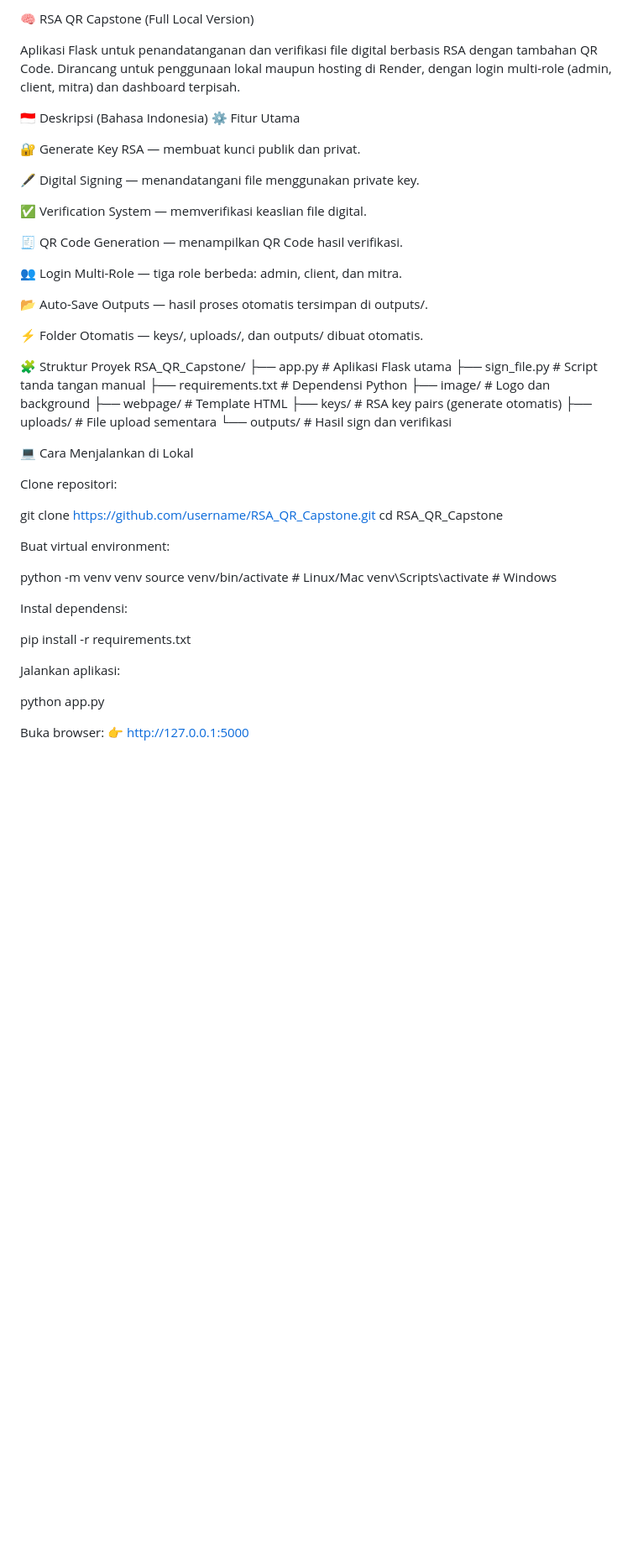
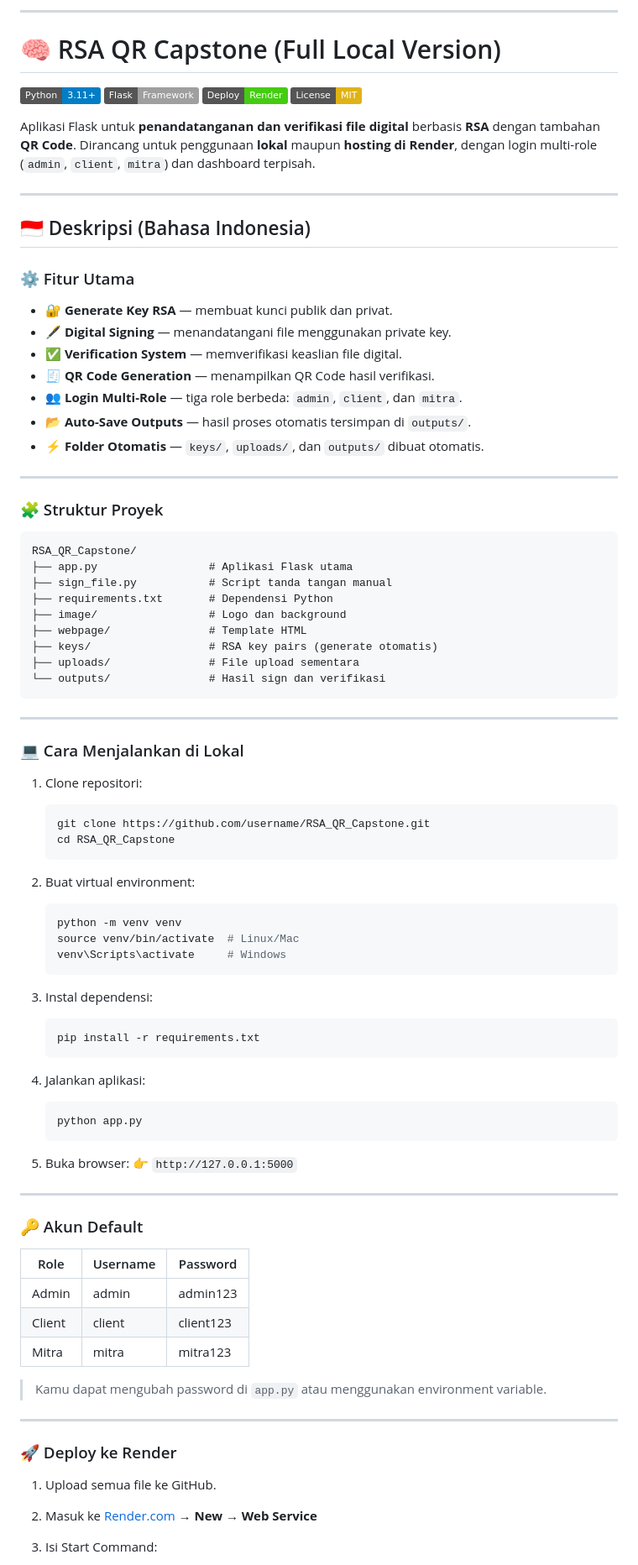
Before and after one commit to ammar3544/RSA-QR-Capstone, a Markdown page: README.md, the part around the change printed below. Shown: that part at 84% size. Rendered like a GitHub page; badges without logos; blank space fills up the shorter version.

````diff
--- a/README.md
+++ b/README.md
@@ -1,26 +1,34 @@
-🧠 RSA QR Capstone (Full Local Version)
+---
 
-Aplikasi Flask untuk penandatanganan dan verifikasi file digital berbasis RSA dengan tambahan QR Code.
-Dirancang untuk penggunaan lokal maupun hosting di Render, dengan login multi-role (admin, client, mitra) dan dashboard terpisah.
+# 🧠 RSA QR Capstone (Full Local Version)
 
-🇮🇩 Deskripsi (Bahasa Indonesia)
-⚙️ Fitur Utama
+[![Python](https://img.shields.io/badge/Python-3.11+-blue?logo=python)](https://www.python.org/)
+[![Flask](https://img.shields.io/badge/Flask-Framework-lightgrey?logo=flask)](https://flask.palletsprojects.com/)
+[![Render](https://img.shields.io/badge/Deploy-Render-brightgreen?logo=render)](https://render.com)
+[![License](https://img.shields.io/badge/License-MIT-yellow.svg)](LICENSE)
 
-🔐 Generate Key RSA — membuat kunci publik dan privat.
+Aplikasi Flask untuk **penandatanganan dan verifikasi file digital** berbasis **RSA** dengan tambahan **QR Code**.
+Dirancang untuk penggunaan **lokal** maupun **hosting di Render**, dengan login multi-role (`admin`, `client`, `mitra`) dan dashboard terpisah.
 
-🖋️ Digital Signing — menandatangani file menggunakan private key.
+---
 
-✅ Verification System — memverifikasi keaslian file digital.
+## 🇮🇩 Deskripsi (Bahasa Indonesia)
 
-🧾 QR Code Generation — menampilkan QR Code hasil verifikasi.
+### ⚙️ Fitur Utama
 
-👥 Login Multi-Role — tiga role berbeda: admin, client, dan mitra.
+* 🔐 **Generate Key RSA** — membuat kunci publik dan privat.
+* 🖋️ **Digital Signing** — menandatangani file menggunakan private key.
+* ✅ **Verification System** — memverifikasi keaslian file digital.
+* 🧾 **QR Code Generation** — menampilkan QR Code hasil verifikasi.
+* 👥 **Login Multi-Role** — tiga role berbeda: `admin`, `client`, dan `mitra`.
+* 📂 **Auto-Save Outputs** — hasil proses otomatis tersimpan di `outputs/`.
+* ⚡ **Folder Otomatis** — `keys/`, `uploads/`, dan `outputs/` dibuat otomatis.
 
-📂 Auto-Save Outputs — hasil proses otomatis tersimpan di outputs/.
+---
 
-⚡ Folder Otomatis — keys/, uploads/, dan outputs/ dibuat otomatis.
+### 🧩 Struktur Proyek
 
-🧩 Struktur Proyek
+```
 RSA_QR_Capstone/
 ├── app.py                 # Aplikasi Flask utama
 ├── sign_file.py           # Script tanda tangan manual
@@ -30,32 +38,55 @@ RSA_QR_Capstone/
 ├── keys/                  # RSA key pairs (generate otomatis)
 ├── uploads/               # File upload sementara
 └── outputs/               # Hasil sign dan verifikasi
+```
 
-💻 Cara Menjalankan di Lokal
+---
 
-Clone repositori:
+### 💻 Cara Menjalankan di Lokal
 
-git clone https://github.com/username/RSA_QR_Capstone.git
-cd RSA_QR_Capstone
+1. Clone repositori:
 
+   ```bash
+   git clone https://github.com/username/RSA_QR_Capstone.git
+   cd RSA_QR_Capstone
+   ```
+2. Buat virtual environment:
 
-Buat virtual environment:
+   ```bash
+   python -m venv venv
+   source venv/bin/activate  # Linux/Mac
+   venv\Scripts\activate     # Windows
+   ```
+3. Instal dependensi:
 
-python -m venv venv
-source venv/bin/activate  # Linux/Mac
-venv\Scripts\activate     # Windows
+   ```bash
+   pip install -r requirements.txt
+   ```
+4. Jalankan aplikasi:
 
+   ```bash
+   python app.py
+   ```
+5. Buka browser:
+   👉 `http://127.0.0.1:5000`
 
-Instal dependensi:
+---
 
-pip install -r requirements.txt
+### 🔑 Akun Default
 
+| Role   | Username | Password  |
+| ------ | -------- | --------- |
+| Admin  | admin    | admin123  |
+| Client | client   | client123 |
+| Mitra  | mitra    | mitra123  |
 
-Jalankan aplikasi:
+> Kamu dapat mengubah password di `app.py` atau menggunakan environment variable.
 
-python app.py
+---
 
+### 🚀 Deploy ke Render
 
-Buka browser:
-👉 http://127.0.0.1:5000
+1. Upload semua file ke GitHub.
+2. Masuk ke [Render.com](https://render.com) → **New → Web Service**
+3. Isi Start Command:
 
````
Also changed, not shown: other parts of README.md (+100 -107 lines).
